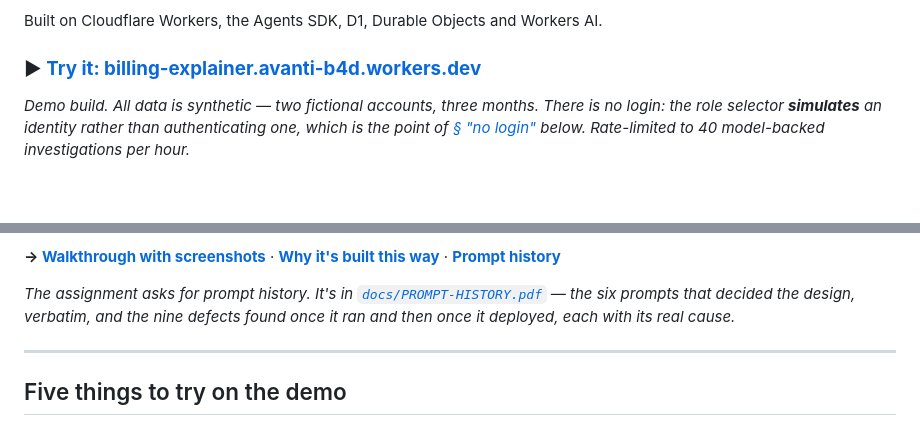
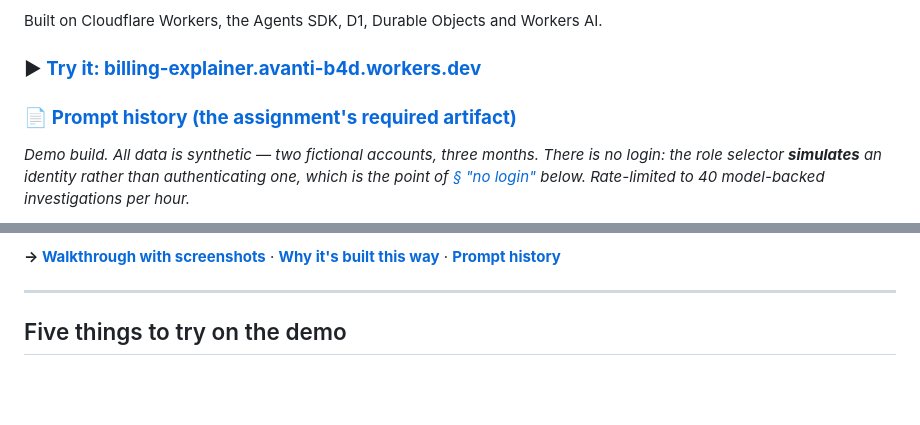
Before and after one commit to avantiketkar-lab/billing-explainer, a Markdown page: README.md, 2 parts joined by grey strips. Drawn GitHub-style; blank space fills up the shorter version.

Commit message:
README: prompt history above the fold

```diff
--- a/README.md
+++ b/README.md
@@ -5,6 +5,8 @@
 Built on Cloudflare Workers, the Agents SDK, D1, Durable Objects and Workers AI.
 
 ### ▶ **[Try it: billing-explainer.avanti-b4d.workers.dev](https://billing-explainer.avanti-b4d.workers.dev)**
+
+### 📄 **[Prompt history (the assignment's required artifact)](docs/PROMPT-HISTORY.pdf)**
 
 *Demo build. All data is synthetic — two fictional accounts, three months. There
 is no login: the role selector **simulates** an identity rather than
@@ -32,8 +34,6 @@ Three answers this repo commits to:
 - **Compute in code, narrate in the model.** Invoice diffing is a full outer join, not a model task — arithmetic over a revenue document is where a fluent wrong answer is most expensive and least detectable.
 
 **→ [Walkthrough with screenshots](docs/WALKTHROUGH.md)** · **[Why it's built this way](docs/DESIGN.md)** · **[Prompt history](docs/PROMPT-HISTORY.pdf)**
-
-*The assignment asks for prompt history. It's in [`docs/PROMPT-HISTORY.pdf`](docs/PROMPT-HISTORY.pdf) — the six prompts that decided the design, verbatim, and the nine defects found once it ran and then once it deployed, each with its real cause.*
 
 ---
 
```
